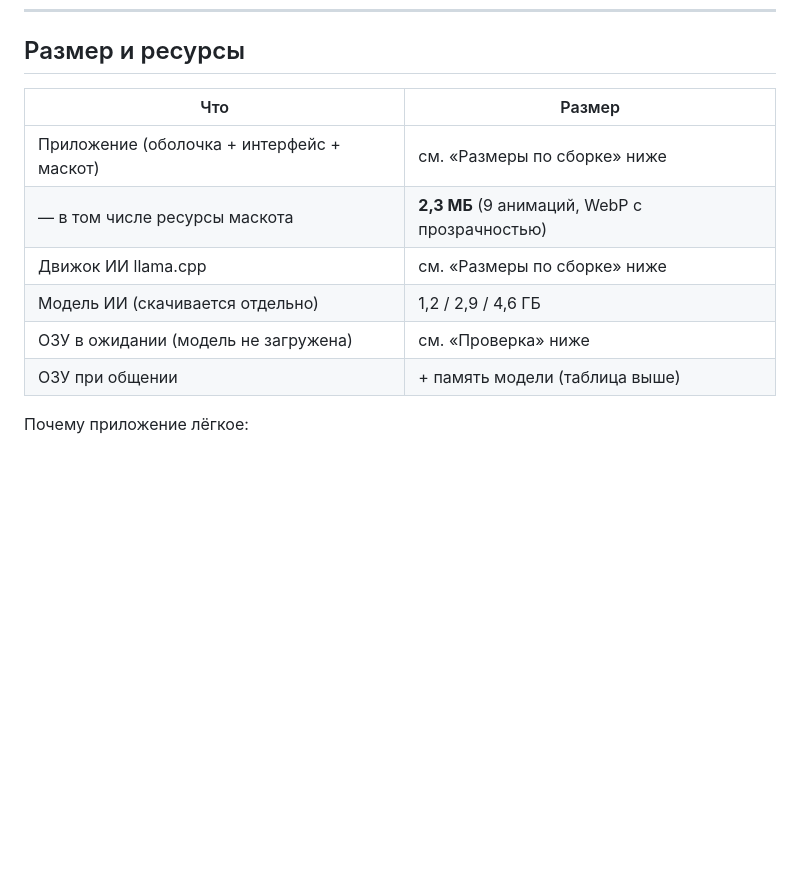
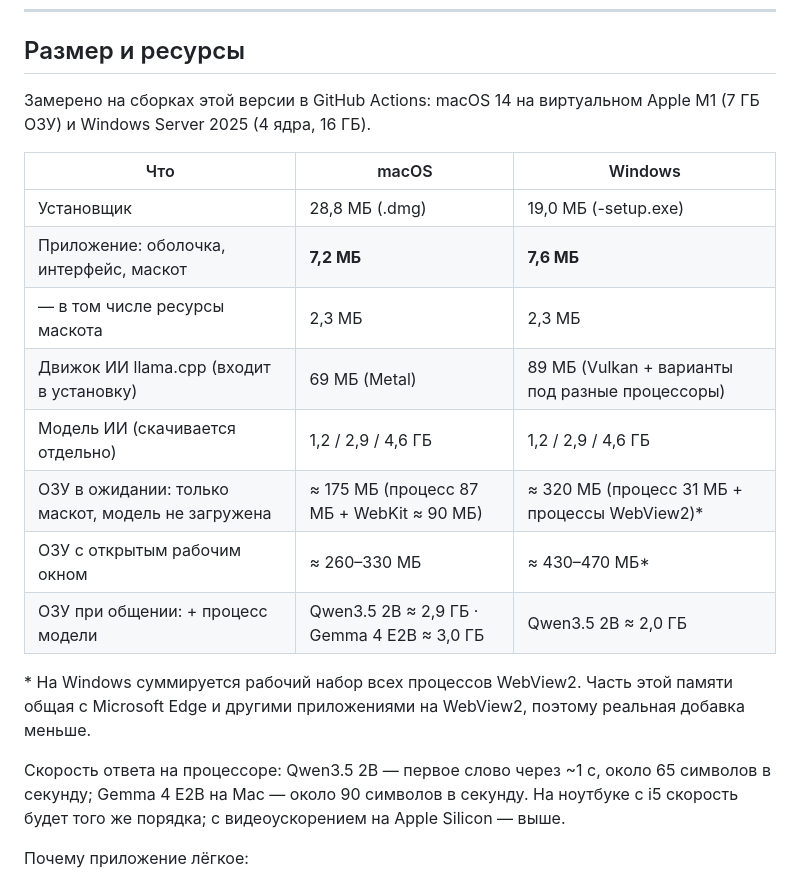
Before and after one commit to timofeimatteo-rgb/iam-assistant, a Markdown page: README.md, the part around one of its changes. GitHub-like rendering; blank space fills up the shorter version.

Commit message:
README: замеры размеров, памяти и результаты проверки
Co-Authored-By: Claude Opus 5.5 <noreply@anthropic.com>
Claude-Session: https://claude.ai/code/session_01Un1MtkGKxjkTh2rJdqYy1g

```diff
--- a/README.md
+++ b/README.md
@@ -81,14 +81,22 @@
 
 ## Размер и ресурсы
 
-| Что | Размер |
-|---|---|
-| Приложение (оболочка + интерфейс + маскот) | см. «Размеры по сборке» ниже |
-| — в том числе ресурсы маскота | **2,3 МБ** (9 анимаций, WebP с прозрачностью) |
-| Движок ИИ llama.cpp | см. «Размеры по сборке» ниже |
-| Модель ИИ (скачивается отдельно) | 1,2 / 2,9 / 4,6 ГБ |
-| ОЗУ в ожидании (модель не загружена) | см. «Проверка» ниже |
-| ОЗУ при общении | + память модели (таблица выше) |
+Замерено на сборках этой версии в GitHub Actions: macOS 14 на виртуальном Apple M1 (7 ГБ ОЗУ) и Windows Server 2025 (4 ядра, 16 ГБ).
+
+| Что | macOS | Windows |
+|---|---|---|
+| Установщик | 28,8 МБ (.dmg) | 19,0 МБ (-setup.exe) |
+| Приложение: оболочка, интерфейс, маскот | **7,2 МБ** | **7,6 МБ** |
+| — в том числе ресурсы маскота | 2,3 МБ | 2,3 МБ |
+| Движок ИИ llama.cpp (входит в установку) | 69 МБ (Metal) | 89 МБ (Vulkan + варианты под разные процессоры) |
+| Модель ИИ (скачивается отдельно) | 1,2 / 2,9 / 4,6 ГБ | 1,2 / 2,9 / 4,6 ГБ |
+| ОЗУ в ожидании: только маскот, модель не загружена | ≈ 175 МБ (процесс 87 МБ + WebKit ≈ 90 МБ) | ≈ 320 МБ (процесс 31 МБ + процессы WebView2)\* |
+| ОЗУ с открытым рабочим окном | ≈ 260–330 МБ | ≈ 430–470 МБ\* |
+| ОЗУ при общении: + процесс модели | Qwen3.5 2B ≈ 2,9 ГБ · Gemma 4 E2B ≈ 3,0 ГБ | Qwen3.5 2B ≈ 2,0 ГБ |
+
+\* На Windows суммируется рабочий набор всех процессов WebView2. Часть этой памяти общая с Microsoft Edge и другими приложениями на WebView2, поэтому реальная добавка меньше.
+
+Скорость ответа на процессоре: Qwen3.5 2B — первое слово через ~1 с, около 65 символов в секунду; Gemma 4 E2B на Mac — около 90 символов в секунду. На ноутбуке с i5 скорость будет того же порядка; с видеоускорением на Apple Silicon — выше.
 
 Почему приложение лёгкое:
 - **Оболочка Tauri** использует системный WebView (WebKit на macOS, WebView2 на Windows) и не тащит с собой Chromium, как Electron. Electron-приложение начинается от ~90 МБ и 150+ МБ ОЗУ.
```
Also changed, not shown: other parts of README.md (+22 -0 lines).
